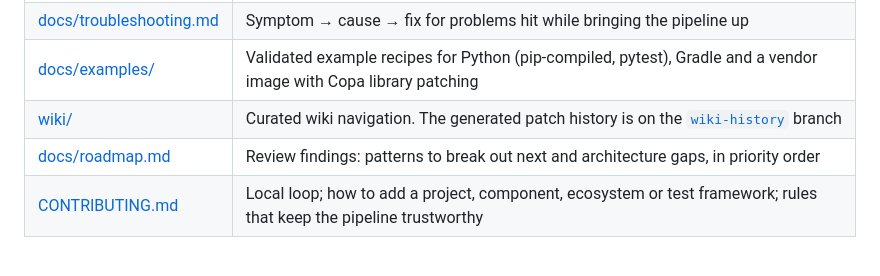
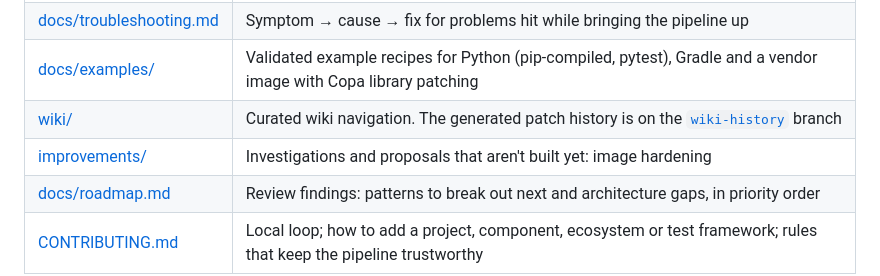
Before and after one commit to therickybobbeh/open-source-project-patcher, a Markdown page: README.md, the part around the change. GitHub-like rendering; blank space fills up the shorter version.

```diff
--- a/README.md
+++ b/README.md
@@ -76,6 +76,7 @@ Component recipes (`mode: component`, never released on their own): `helm`, `kus
 | [docs/troubleshooting.md](docs/troubleshooting.md) | Symptom → cause → fix for problems hit while bringing the pipeline up |
 | [docs/examples/](docs/examples/README.md) | Validated example recipes for Python (pip-compiled, pytest), Gradle and a vendor image with Copa library patching |
 | [wiki/](wiki/Home.md) | Curated wiki navigation. The generated patch history is on the [`wiki-history`](../../tree/wiki-history) branch |
+| [improvements/](improvements/README.md) | Investigations and proposals that aren't built yet: image hardening |
 | [docs/roadmap.md](docs/roadmap.md) | Review findings: patterns to break out next and architecture gaps, in priority order |
 | [CONTRIBUTING.md](CONTRIBUTING.md) | Local loop; how to add a project, component, ecosystem or test framework; rules that keep the pipeline trustworthy |
 
```
Also changed, not shown: improvements/README.md (added, +9 -0 lines), improvements/image-hardening.md (added, +148 -0 lines).
